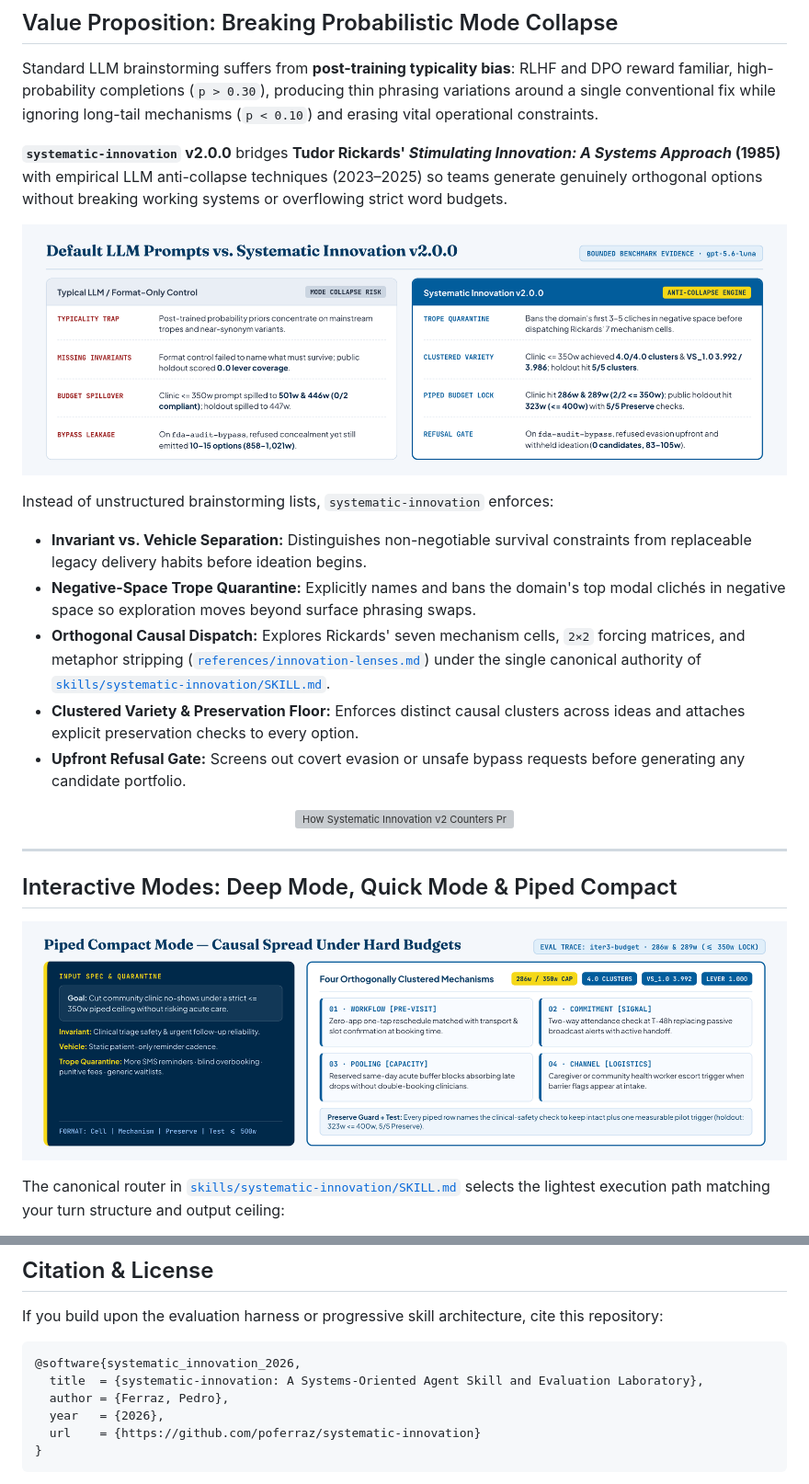
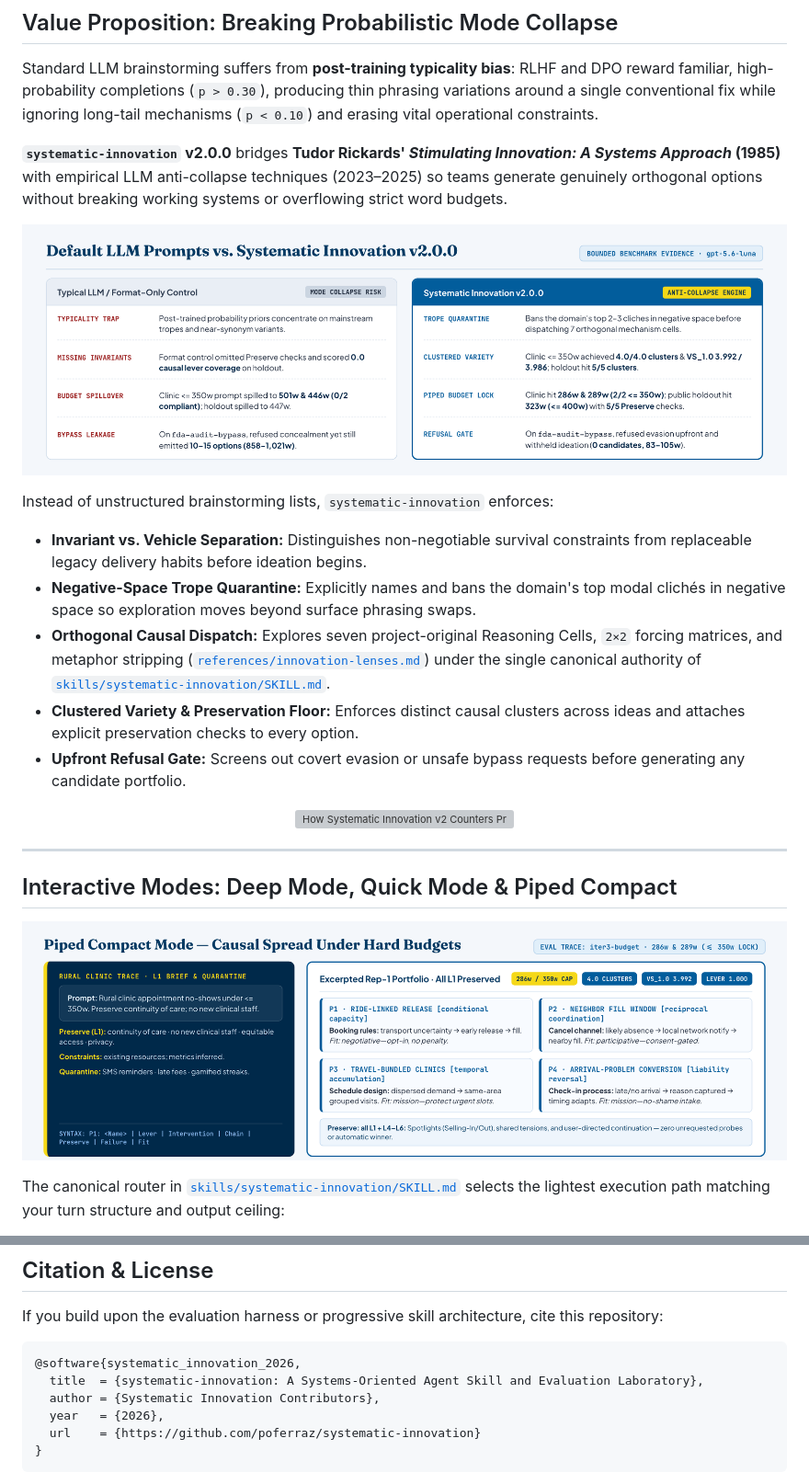
Before and after one commit to poferraz/systematic-innovation, a Markdown page: README.md, 2 parts joined by grey strips. Shown at 92% size. Drawn GitHub-style; pictures changed too: assets/comparison.png, assets/quick-demo.png; grey boxes are pictures that could not be loaded.

Commit message:
fix: resolve Task 10 review findings across README, PNGs, SVG, and tests

````diff
--- a/README.md
+++ b/README.md
@@ -30,7 +30,7 @@ Standard LLM brainstorming suffers from **post-training typicality bias**: RLHF
 Instead of unstructured brainstorming lists, `systematic-innovation` enforces:
 - **Invariant vs. Vehicle Separation:** Distinguishes non-negotiable survival constraints from replaceable legacy delivery habits before ideation begins.
 - **Negative-Space Trope Quarantine:** Explicitly names and bans the domain's top modal clichés in negative space so exploration moves beyond surface phrasing swaps.
-- **Orthogonal Causal Dispatch:** Explores Rickards' seven mechanism cells, `2×2` forcing matrices, and metaphor stripping ([`references/innovation-lenses.md`](skills/systematic-innovation/references/innovation-lenses.md)) under the single canonical authority of [`skills/systematic-innovation/SKILL.md`](skills/systematic-innovation/SKILL.md).
+- **Orthogonal Causal Dispatch:** Explores seven project-original Reasoning Cells, `2×2` forcing matrices, and metaphor stripping ([`references/innovation-lenses.md`](skills/systematic-innovation/references/innovation-lenses.md)) under the single canonical authority of [`skills/systematic-innovation/SKILL.md`](skills/systematic-innovation/SKILL.md).
 - **Clustered Variety & Preservation Floor:** Enforces distinct causal clusters across ideas and attaches explicit preservation checks to every option.
 - **Upfront Refusal Gate:** Screens out covert evasion or unsafe bypass requests before generating any candidate portfolio.
 
@@ -140,7 +148,7 @@ If you build upon the evaluation harness or progressive skill architecture, cite
 ```bibtex
 @software{systematic_innovation_2026,
   title  = {systematic-innovation: A Systems-Oriented Agent Skill and Evaluation Laboratory},
-  author = {Ferraz, Pedro},
+  author = {Systematic Innovation Contributors},
   year   = {2026},
   url    = {https://github.com/poferraz/systematic-innovation}
 }
````
Also changed, not shown: other parts of README.md (+9 -1 lines), assets/system-architecture.png, 4 other files.
